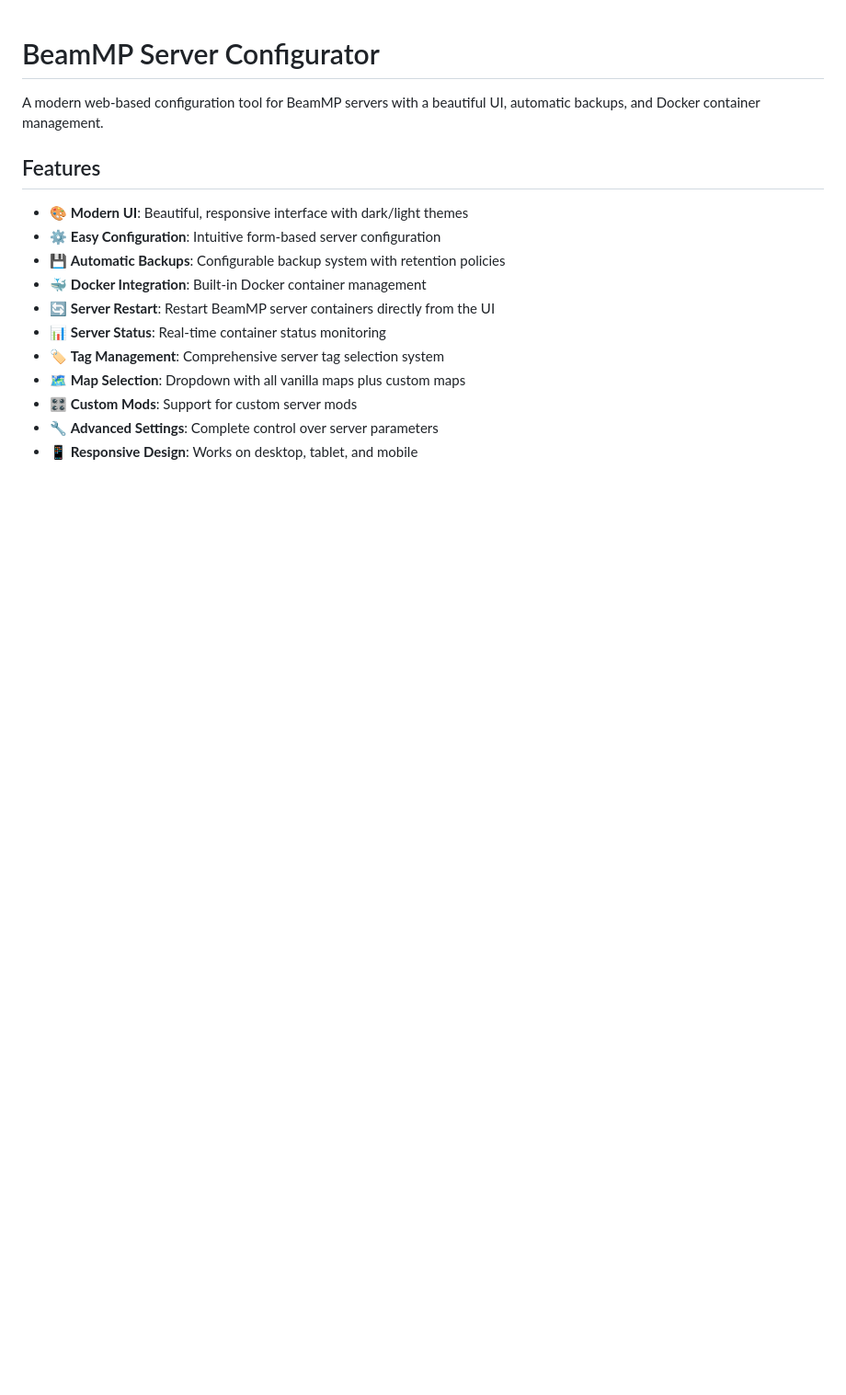
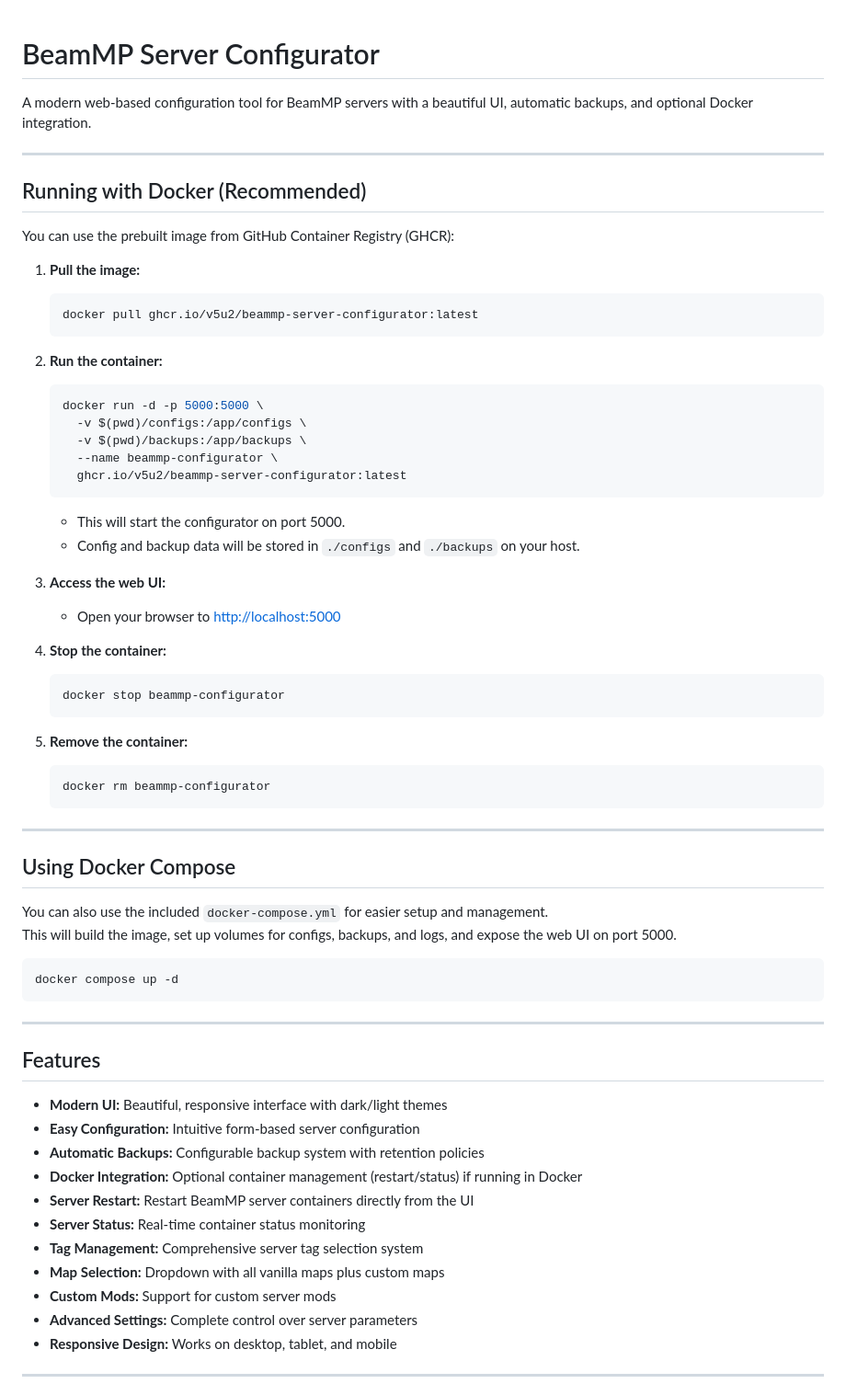
Before and after one commit to V5U2/BeamMP-Server-Configurator, a Markdown page: README.md, the part around the change printed below. Shown: that part at 92% size. Drawn GitHub-style; blank space fills up the shorter version.

Commit message:
Rewrite README: accurate, up-to-date, no references to removed files

````diff
--- a/README.md
+++ b/README.md
@@ -1,17 +1,68 @@
 # BeamMP Server Configurator
 
-A modern web-based configuration tool for BeamMP servers with a beautiful UI, automatic backups, and Docker container management.
+A modern web-based configuration tool for BeamMP servers with a beautiful UI, automatic backups, and optional Docker integration.
+
+---
+
+## Running with Docker (Recommended)
+
+You can use the prebuilt image from GitHub Container Registry (GHCR):
+
+1. **Pull the image:**
+   ```sh
+   docker pull ghcr.io/v5u2/beammp-server-configurator:latest
+   ```
+
+2. **Run the container:**
+   ```sh
+   docker run -d -p 5000:5000 \
+     -v $(pwd)/configs:/app/configs \
+     -v $(pwd)/backups:/app/backups \
+     --name beammp-configurator \
+     ghcr.io/v5u2/beammp-server-configurator:latest
+   ```
+   - This will start the configurator on port 5000.
+   - Config and backup data will be stored in `./configs` and `./backups` on your host.
+
+3. **Access the web UI:**
+   - Open your browser to [http://localhost:5000](http://localhost:5000)
+
+4. **Stop the container:**
+   ```sh
+   docker stop beammp-configurator
+   ```
+
+5. **Remove the container:**
+   ```sh
+   docker rm beammp-configurator
+   ```
+
+---
+
+## Using Docker Compose
+
+You can also use the included `docker-compose.yml` for easier setup and management.
+This will build the image, set up volumes for configs, backups, and logs, and expose the web UI on port 5000.
+
+```sh
+docker compose up -d
+```
+
+---
 
 ## Features
 
-- 🎨 **Modern UI**: Beautiful, responsive interface with dark/light themes
-- ⚙️ **Easy Configuration**: Intuitive form-based server configuration
-- 💾 **Automatic Backups**: Configurable backup system with retention policies
-- 🐳 **Docker Integration**: Built-in Docker container management
-- 🔄 **Server Restart**: Restart BeamMP server containers directly from the UI
-- 📊 **Server Status**: Real-time container status monitoring
-- 🏷️ **Tag Management**: Comprehensive server tag selection system
-- 🗺️ **Map Selection**: Dropdown with all vanilla maps plus custom maps
-- 🎛️ **Custom Mods**: Support for custom server mods
-- 🔧 **Advanced Settings**: Complete control over server parameters
-- 📱 **Responsive Design**: Works on desktop, tablet, and mobile
+- **Modern UI:** Beautiful, responsive interface with dark/light themes
+- **Easy Configuration:** Intuitive form-based server configuration
+- **Automatic Backups:** Configurable backup system with retention policies
+- **Docker Integration:** Optional container management (restart/status) if running in Docker
+- **Server Restart:** Restart BeamMP server containers directly from the UI
+- **Server Status:** Real-time container status monitoring
+- **Tag Management:** Comprehensive server tag selection system
+- **Map Selection:** Dropdown with all vanilla maps plus custom maps
+- **Custom Mods:** Support for custom server mods
+- **Advanced Settings:** Complete control over server parameters
+- **Responsive Design:** Works on desktop, tablet, and mobile
+
+---
+
````
Also changed, not shown: other parts of README.md (+58 -107 lines).
